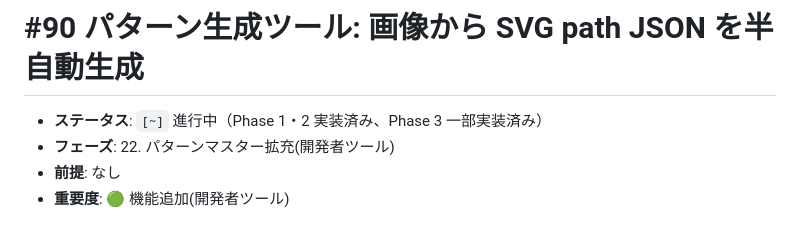
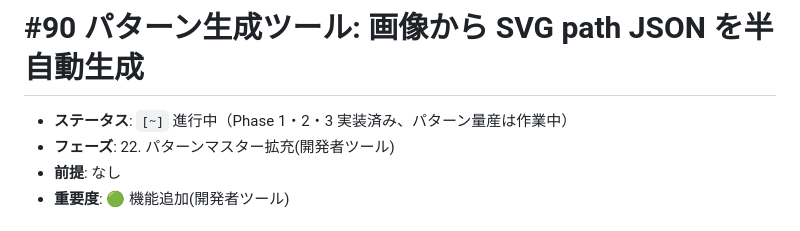
Before and after one commit to wednesdaydeveloper/patchwork-app_feature-dev, a Markdown page: docs/tasks/90-pattern-generator.md, the part around the change. GitHub-like rendering.

Commit message:
docs(#90): Phase 3 実装完了に伴いステータスを更新

```diff
--- a/docs/tasks/90-pattern-generator.md
+++ b/docs/tasks/90-pattern-generator.md
@@ -1,6 +1,6 @@
 # #90 パターン生成ツール: 画像から SVG path JSON を半自動生成
 
-- **ステータス**: `[~]` 進行中（Phase 1・2 実装済み、Phase 3 一部実装済み）
+- **ステータス**: `[~]` 進行中（Phase 1・2・3 実装済み、パターン量産は作業中）
 - **フェーズ**: 22. パターンマスター拡充(開発者ツール)
 - **前提**: なし
 - **重要度**: 🟢 機能追加(開発者ツール)
```
